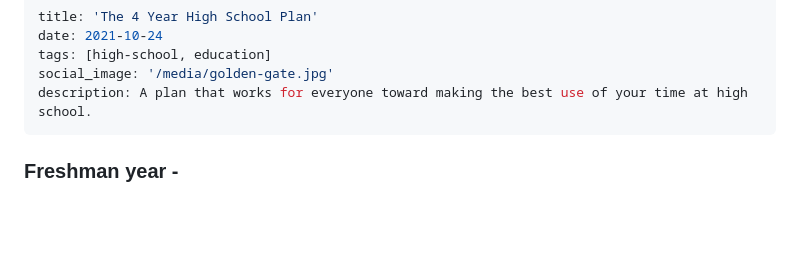
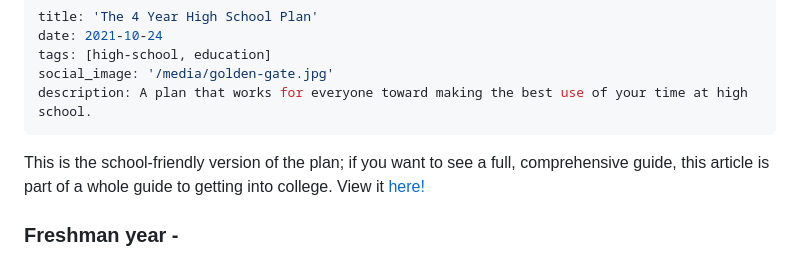
Before and after one commit to mapoztate/mprado, a Markdown page: content/posts/4-year-plan.md, the part around the change. Drawn GitHub-style; blank space fills up the shorter version.

```diff
--- a/content/posts/4-year-plan.md
+++ b/content/posts/4-year-plan.md
@@ -5,6 +5,7 @@ tags: [high-school, education]
 social_image: '/media/golden-gate.jpg'
 description: A plan that works for everyone toward making the best use of your time at high school.
 ---
+This is the school-friendly version of the plan; if you want to see a full, comprehensive guide, this article is part of a whole guide to getting into college. View it [here!](/collegeapp)
 
 ### Freshman year -
 * GRADES ARE NOT ENOUGH.
```
Also changed, not shown: content/posts/facing-my-past.md (added, +62 -0 lines), content/posts/how-to-graduate-early.md (added, +61 -0 lines).
